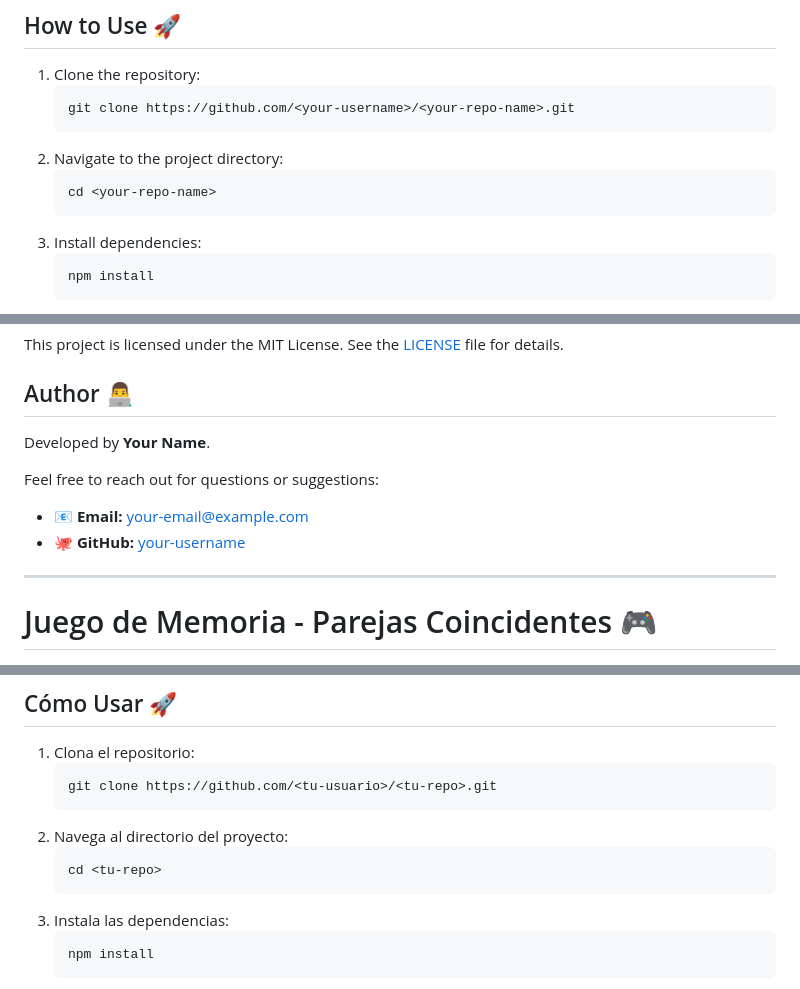
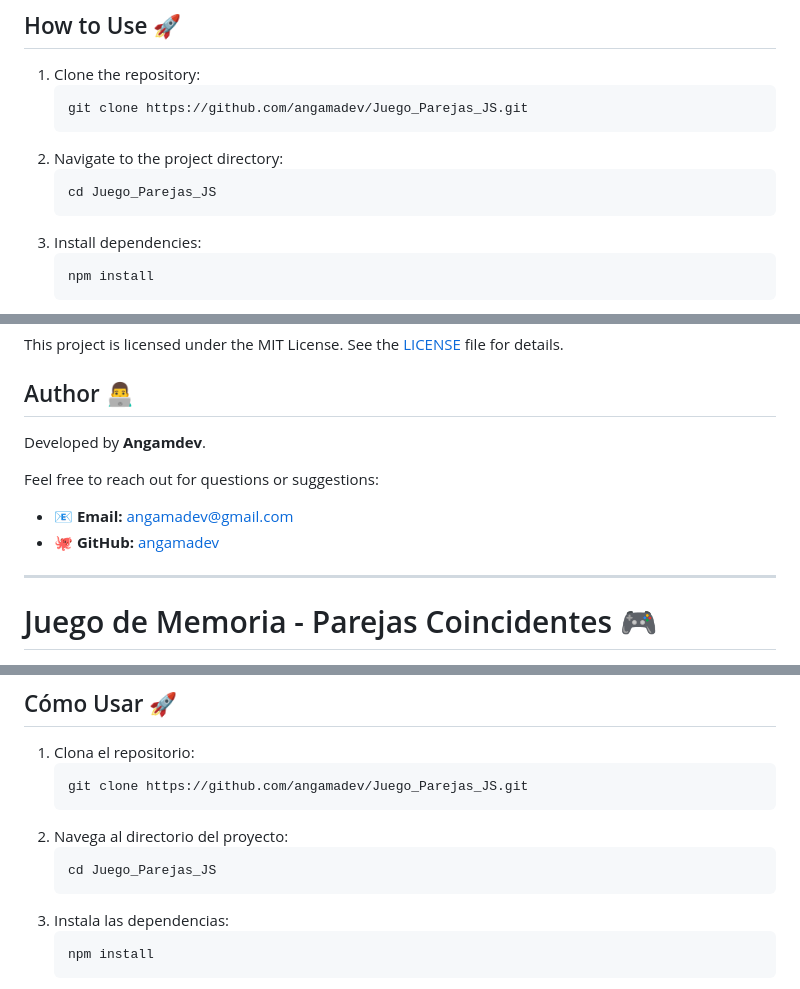
Before and after one commit to angamadev/Juego_Parejas_JS, a Markdown page: README.md, 3 parts joined by grey strips. Drawn GitHub-style.

Commit message:
Actualizando README

````diff
--- a/README.md
+++ b/README.md
@@ -21,11 +21,11 @@ Includes a preview image of the game to give a better idea of its appearance.
 
 1. Clone the repository:
    ```bash
-   git clone https://github.com/<your-username>/<your-repo-name>.git
+   git clone https://github.com/angamadev/Juego_Parejas_JS.git
    ```
 2. Navigate to the project directory:
    ```bash
-   cd <your-repo-name>
+   cd Juego_Parejas_JS
    ```
 3. Install dependencies:
    ```bash
@@ -98,11 +98,11 @@ This project is licensed under the MIT License. See the [LICENSE](LICENSE) file
 
 ## Author 👨‍💻
 
-Developed by **Your Name**.
+Developed by **Angamdev**.
 
 Feel free to reach out for questions or suggestions:
-- 📧 **Email:** your-email@example.com
-- 🐙 **GitHub:** [your-username](https://github.com/your-username)
+- 📧 **Email:** angamadev@gmail.com
+- 🐙 **GitHub:** [angamadev](https://github.com/angamadev)
 
 ---
 
@@ -129,11 +129,11 @@ Incluye una imagen de vista previa del juego para dar una mejor idea de su apari
 
 1. Clona el repositorio:
    ```bash
-   git clone https://github.com/<tu-usuario>/<tu-repo>.git
+   git clone https://github.com/angamadev/Juego_Parejas_JS.git
    ```
 2. Navega al directorio del proyecto:
    ```bash
-   cd <tu-repo>
+   cd Juego_Parejas_JS
    ```
 3. Instala las dependencias:
    ```bash
````
Also changed, not shown: other parts of README.md (+2 -2 lines).
